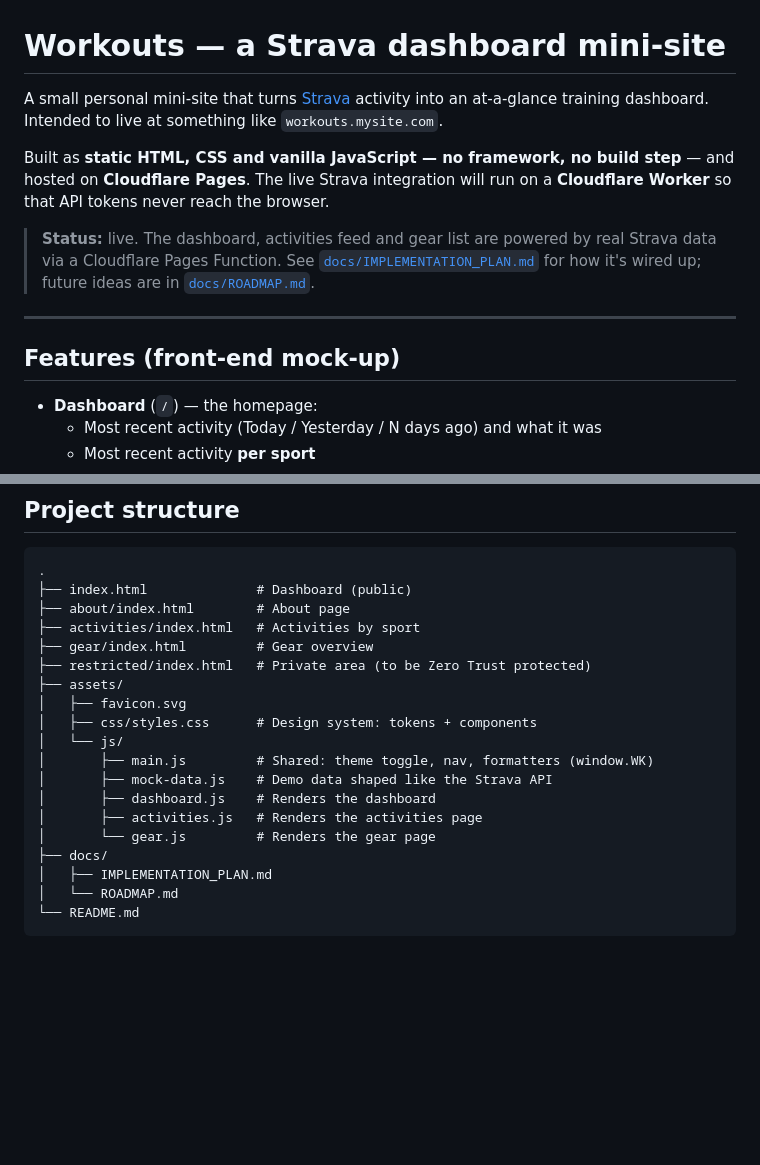
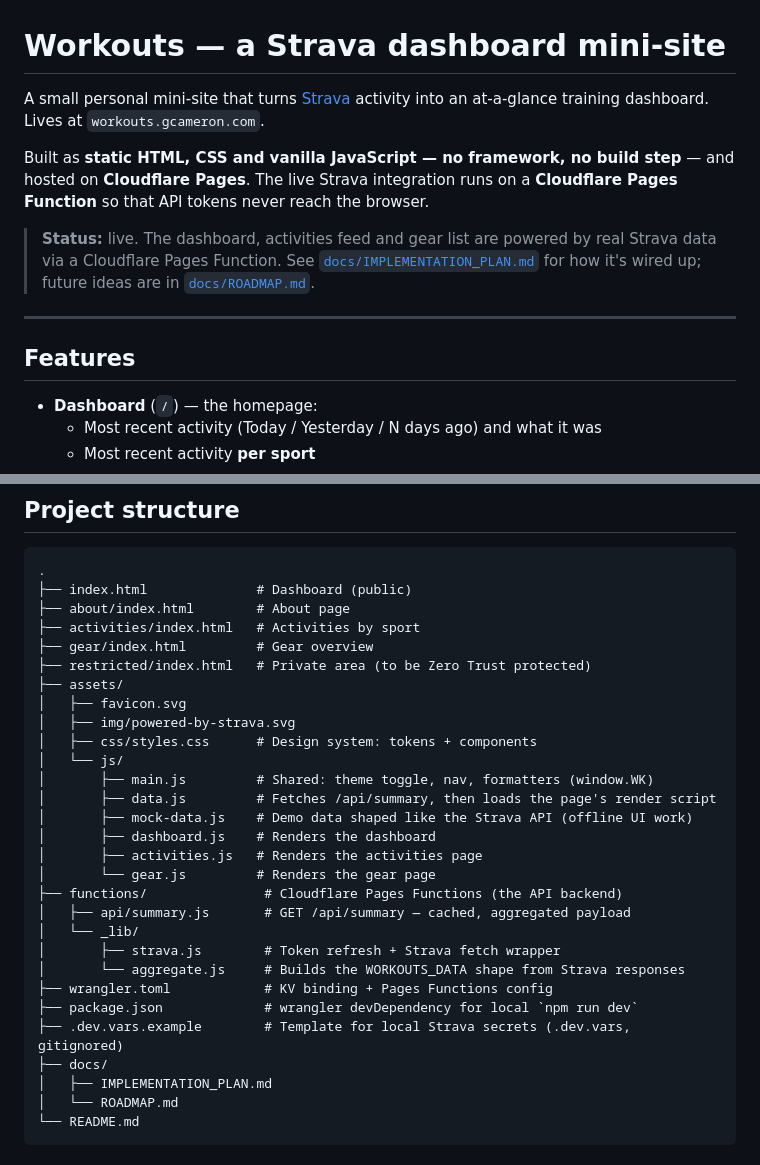
Before and after one commit to gcameron00/add-strava, a Markdown page: README.md, 2 parts joined by grey strips. Rendered like a GitHub page; blank space fills up the shorter version.

```diff
--- a/README.md
+++ b/README.md
@@ -1,12 +1,11 @@
 # Workouts — a Strava dashboard mini-site
 
 A small personal mini-site that turns [Strava](https://www.strava.com) activity
-into an at-a-glance training dashboard. Intended to live at something like
-`workouts.mysite.com`.
+into an at-a-glance training dashboard. Lives at `workouts.gcameron.com`.
 
 Built as **static HTML, CSS and vanilla JavaScript — no framework, no build
-step** — and hosted on **Cloudflare Pages**. The live Strava integration will
-run on a **Cloudflare Worker** so that API tokens never reach the browser.
+step** — and hosted on **Cloudflare Pages**. The live Strava integration runs
+on a **Cloudflare Pages Function** so that API tokens never reach the browser.
 
 > **Status:** live. The dashboard, activities feed and gear list are powered by
 > real Strava data via a Cloudflare Pages Function. See
@@ -15,7 +14,7 @@ run on a **Cloudflare Worker** so that API tokens never reach the browser.
 
 ---
 
-## Features (front-end mock-up)
+## Features
 
 - **Dashboard** (`/`) — the homepage:
   - Most recent activity (Today / Yesterday / N days ago) and what it was
@@ -44,13 +43,23 @@ run on a **Cloudflare Worker** so that API tokens never reach the browser.
 ├── restricted/index.html   # Private area (to be Zero Trust protected)
 ├── assets/
 │   ├── favicon.svg
+│   ├── img/powered-by-strava.svg
 │   ├── css/styles.css      # Design system: tokens + components
 │   └── js/
 │       ├── main.js         # Shared: theme toggle, nav, formatters (window.WK)
-│       ├── mock-data.js    # Demo data shaped like the Strava API
+│       ├── data.js         # Fetches /api/summary, then loads the page's render script
+│       ├── mock-data.js    # Demo data shaped like the Strava API (offline UI work)
 │       ├── dashboard.js    # Renders the dashboard
 │       ├── activities.js   # Renders the activities page
 │       └── gear.js         # Renders the gear page
+├── functions/               # Cloudflare Pages Functions (the API backend)
+│   ├── api/summary.js       # GET /api/summary — cached, aggregated payload
+│   └── _lib/
+│       ├── strava.js        # Token refresh + Strava fetch wrapper
+│       └── aggregate.js     # Builds the WORKOUTS_DATA shape from Strava responses
+├── wrangler.toml            # KV binding + Pages Functions config
+├── package.json             # wrangler devDependency for local `npm run dev`
+├── .dev.vars.example        # Template for local Strava secrets (.dev.vars, gitignored)
 ├── docs/
 │   ├── IMPLEMENTATION_PLAN.md
 │   └── ROADMAP.md
```
Also changed, not shown: docs/IMPLEMENTATION_PLAN.md (+21 -9 lines).
